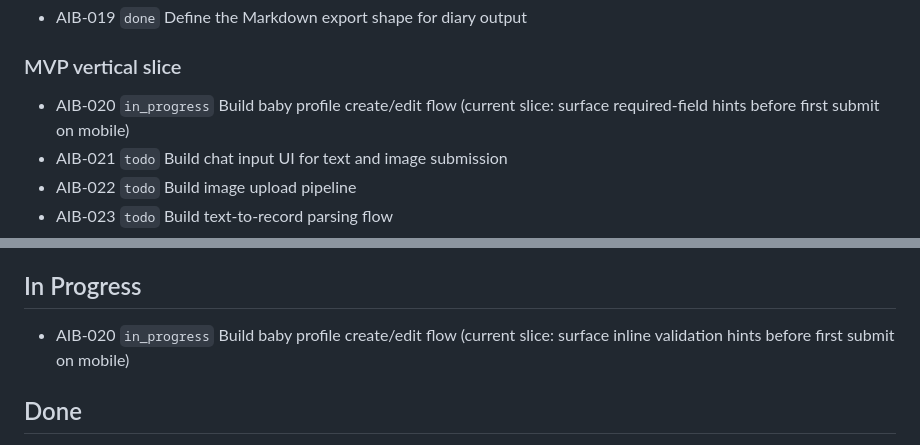
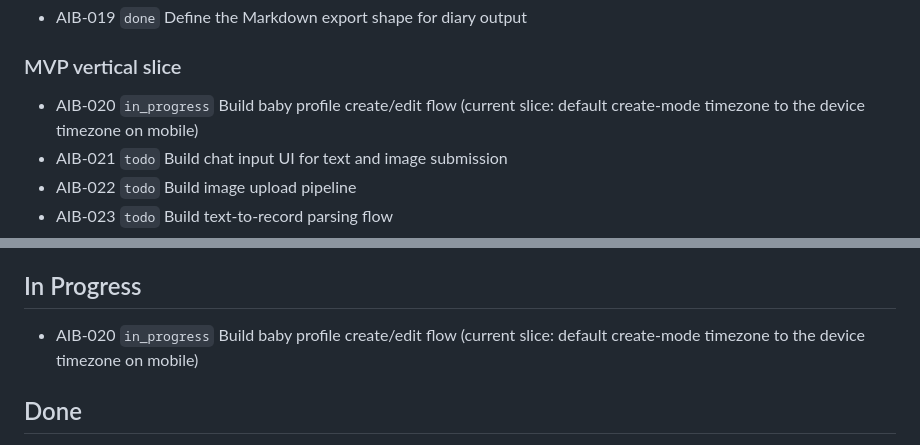
Before and after one commit to tensorcopy/aibaby, a Markdown page: tasks/current.md, 2 parts joined by grey strips. Rendered like a GitHub page.

Commit message:
chore(AIB-020): claim device timezone default slice

```diff
--- a/tasks/current.md
+++ b/tasks/current.md
@@ -14,7 +14,7 @@ This file is the lightweight shared backlog for human and agent coordination.
 - AIB-019 `done` Define the Markdown export shape for diary output
 
 ### MVP vertical slice
-- AIB-020 `in_progress` Build baby profile create/edit flow (current slice: surface required-field hints before first submit on mobile)
+- AIB-020 `in_progress` Build baby profile create/edit flow (current slice: default create-mode timezone to the device timezone on mobile)
 - AIB-021 `todo` Build chat input UI for text and image submission
 - AIB-022 `todo` Build image upload pipeline
 - AIB-023 `todo` Build text-to-record parsing flow
@@ -48,7 +48,7 @@ This file is the lightweight shared backlog for human and agent coordination.
 
 ## In Progress
 
-- AIB-020 `in_progress` Build baby profile create/edit flow (current slice: surface inline validation hints before first submit on mobile)
+- AIB-020 `in_progress` Build baby profile create/edit flow (current slice: default create-mode timezone to the device timezone on mobile)
 
 ## Done
 
```
